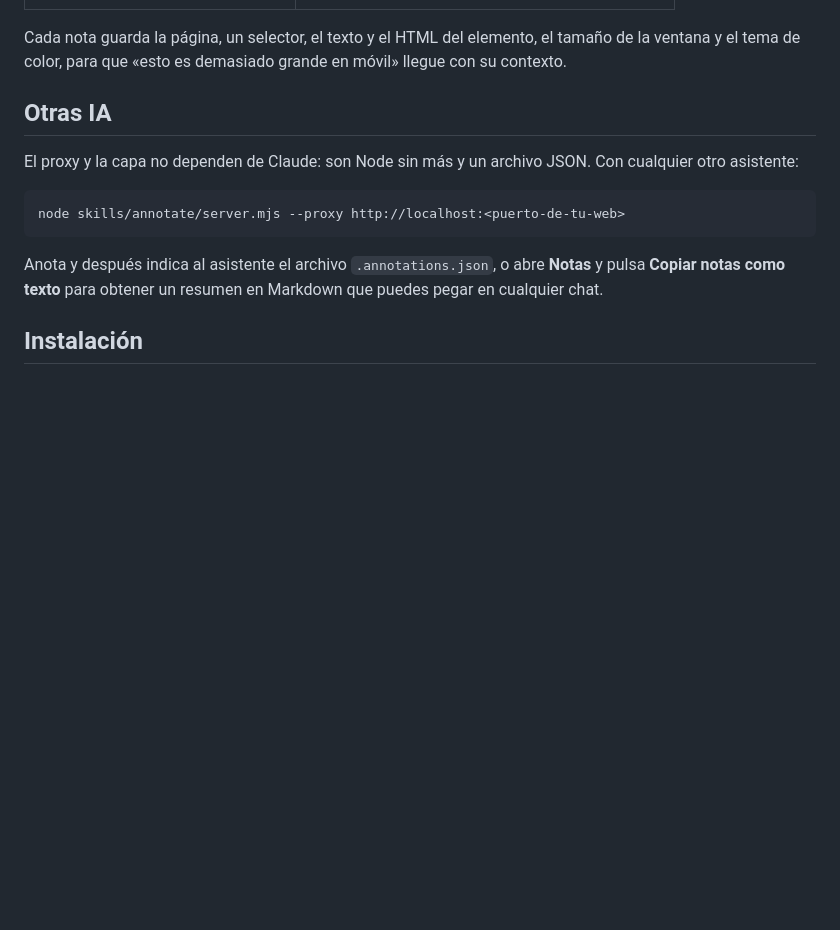
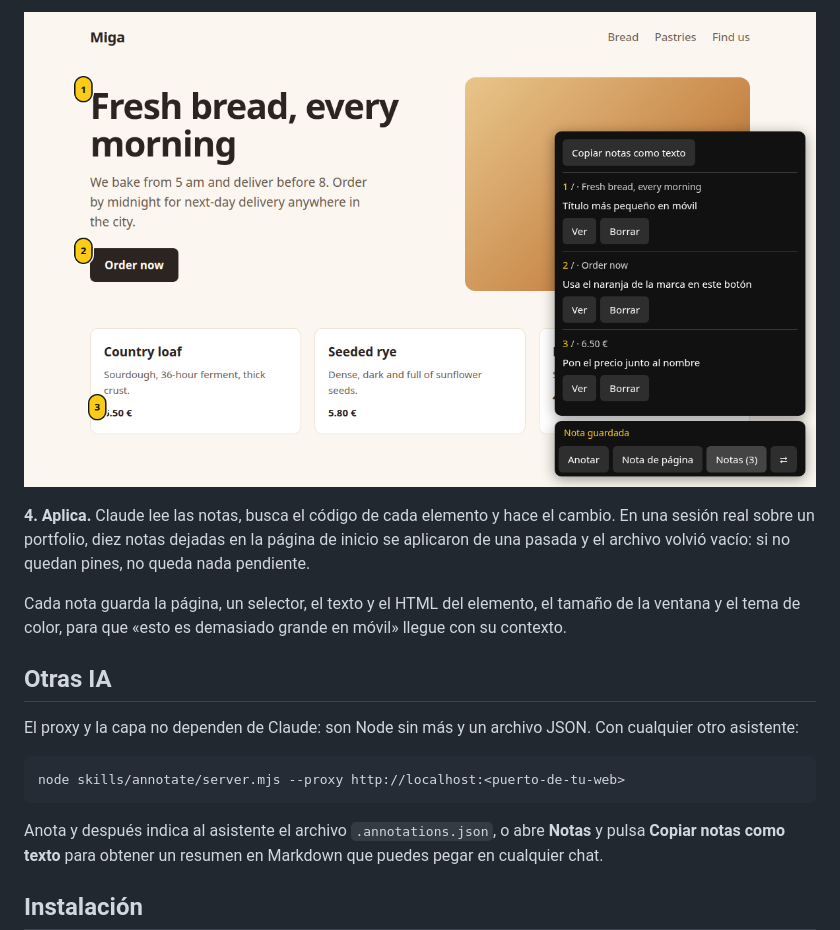
Before and after one commit to codecruz/annotate, a Markdown page: README.es.md, the part around one of its changes. Rendered like a GitHub page; pictures changed too: docs/assets/shot-list-es.png (added); blank space fills up the shorter version.

```diff
--- a/README.es.md
+++ b/README.es.md
@@ -27,3 +44,9 @@ Cuando terminas, Claude lee el archivo y hace el trabajo.
+![Tres pines y la lista de notas](docs/assets/shot-list-es.png)
+
+**4. Aplica.** Claude lee las notas, busca el código de cada elemento y hace
+el cambio. En una sesión real sobre un portfolio, diez notas dejadas en la
+página de inicio se aplicaron de una pasada y el archivo volvió vacío: si no
+quedan pines, no queda nada pendiente.
 
 Cada nota guarda la página, un selector, el texto y el HTML del elemento, el
 tamaño de la ventana y el tema de color, para que «esto es demasiado grande
```
Also changed, not shown: other parts of README.es.md (+17 -0 lines), README.md (+22 -0 lines), docs/assets/shot-list.png (added), docs/assets/shot-note-es.png (added), docs/assets/shot-note.png (added), docs/assets/shot-pick-es.png (added), docs/assets/shot-pick.png (added), 1 other file.
